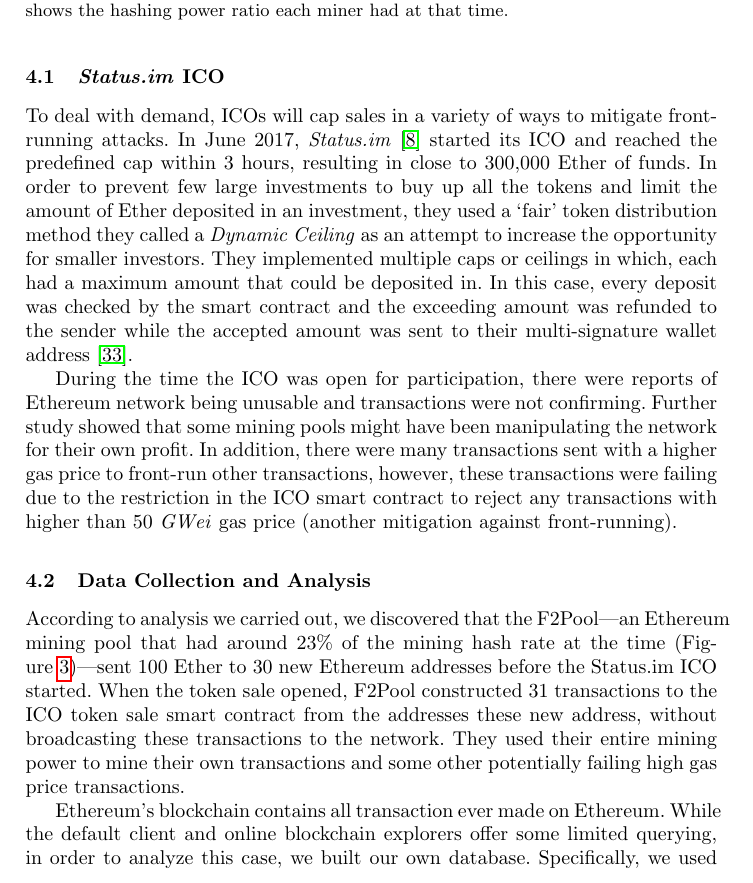
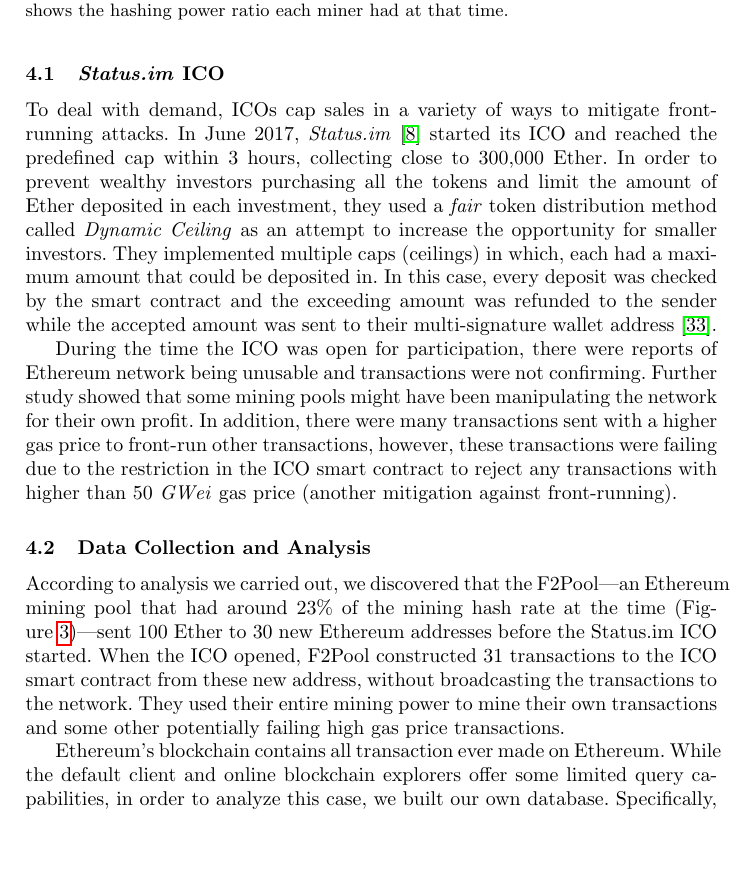
Before and after one commit to MadibaGroup/2018-Dolunay, a LaTeX paper (frontrunning/Latex/main.tex, which reads frontrunning/Latex/sections/paper.tex): part of page 9 of 20 before the commit and part of page 9 of 19 after it, cut so that both start at the same text, the shorter picture padded with empty space. Compiled offline with pdfLaTeX.

Commit message:
[frontrunning] till section 5

```diff
--- a/frontrunning/Latex/sections/paper.tex
+++ b/frontrunning/Latex/sections/paper.tex
@@ -119,6 +113,6 @@
 
 \subsection{\textit{Status.im} ICO}
-To deal with demand, ICOs will cap sales in a variety of ways to mitigate front-running attacks. In June 2017, \textit{Status.im}~\cite{statuswhitepaper} started its ICO and reached the predefined cap within 3 hours, resulting in close to 300,000 Ether of funds. In order to prevent few large investments to buy up all the tokens and limit the amount of Ether deposited in an investment, they used a `fair' token distribution method they called a \textit{Dynamic Ceiling} as an attempt to increase the opportunity for smaller investors. They implemented multiple caps or ceilings in which, each had a maximum amount that could be deposited in. In this case, every deposit was checked by the smart contract and the exceeding amount was refunded to the sender while the accepted amount was sent to their multi-signature wallet address~\cite{statusicoanalysis}.
+To deal with demand, ICOs cap sales in a variety of ways to mitigate front-running attacks. In June 2017, \textit{Status.im}~\cite{statuswhitepaper} started its ICO and reached the predefined cap within 3 hours, collecting close to 300,000 Ether. In order to prevent wealthy investors purchasing all the tokens and limit the amount of Ether deposited in each investment, they used a \textit{fair} token distribution method called \textit{Dynamic Ceiling} as an attempt to increase the opportunity for smaller investors. They implemented multiple caps (ceilings) in which, each had a maximum amount that could be deposited in. In this case, every deposit was checked by the smart contract and the exceeding amount was refunded to the sender while the accepted amount was sent to their multi-signature wallet address~\cite{statusicoanalysis}.
 
 During the time the ICO was open for participation, there were reports of Ethereum network being unusable and transactions were not confirming. Further study showed that some mining pools might have been manipulating the network for their own profit. In addition, there were many transactions sent with a higher gas price to front-run other transactions, however, these transactions were failing due to the restriction in the ICO smart contract to reject any transactions with higher than 50 \textit{GWei} gas price (another mitigation against front-running).
 
@@ -129,9 +123,9 @@
 \end{figure}
 
 \subsection{Data Collection and Analysis}
-According to analysis we carried out, we discovered that the F2Pool---an Ethereum mining pool that had around 23\% of the mining hash rate at the time (Figure~\ref{fig:mining_pool_ratio})---sent 100 Ether to 30 new Ethereum addresses before the Status.im ICO started. When the token sale opened, F2Pool constructed 31 transactions to the ICO token sale smart contract from the addresses these new address, without broadcasting these transactions to the network. They used their entire mining power to mine their own transactions and some other potentially failing high gas price transactions.
+According to analysis we carried out, we discovered that the F2Pool---an Ethereum mining pool that had around 23\% of the mining hash rate at the time (Figure~\ref{fig:mining_pool_ratio})---sent 100 Ether to 30 new Ethereum addresses before the Status.im ICO started. When the ICO opened, F2Pool constructed 31 transactions to the ICO smart contract from these new address, without broadcasting the transactions to the network. They used their entire mining power to mine their own transactions and some other potentially failing high gas price transactions.
 
-Ethereum's blockchain contains all transaction ever made on Ethereum. While the default client and online blockchain explorers offer some limited querying, in order to analyze this case, we built our own database. Specifically, we used open source projects such as Go Ethereum implementation\footnote{Official Go implementation\url{https://github.com/ethereum/go-ethereum}} for the full node, a python script for extracting, transforming and loading Ethereum blocks, named \texttt{ethereum-etl}~\cite{ethereumetl} and Google BigQuery.\footnote{\url{https://cloud.google.com/bigquery/}} Using this software stack, we were able to isolate transactions within the Status.im ICO sale. We used data analysis tool \texttt{Tableau}.\footnote{\url{https://www.tableau.com/}} A copy of this dataset and the initial findings can be found in our Github repository.\footnote{\url{github.com/} Removed for anonymity.}
+Ethereum's blockchain contains all transaction ever made on Ethereum. While the default client and online blockchain explorers offer some limited query capabilities, in order to analyze this case, we built our own database. Specifically, we used open source projects such as Go Ethereum implementation\footnote{Official Go implementation\url{https://github.com/ethereum/go-ethereum}} for the full node, a python script for extracting, transforming and loading Ethereum blocks, named \texttt{ethereum-etl}~\cite{ethereumetl} and Google BigQuery.\footnote{\url{https://cloud.google.com/bigquery/}} Using this software stack, we were able to isolate transactions within the Status.im ICO. We used data analysis tool \texttt{Tableau}.\footnote{\url{https://www.tableau.com/}} A copy of this dataset and the initial findings can be found in our Github repository.\footnote{\url{github.com/} Removed for anonymity.}
 
 As shown in Figure~\ref{fig:Transactions_miners_while_status_ico_cut}, most of the top miners in the mentioned time frame, have mined almost the same number of failed and successful transactions which were directed toward Status.im token sale, however F2Pool's transactions indicate their successful transactions were equivalent to 10\% of the failed transactions, hence maximizing the mining rewards on gas, while censoring other transactions to the token sale smart contract. The terminology used here is specific to smart contract transactions on Ethereum, by \textit{``failed transaction''} we mean the transactions in which the smart contract code flow rejected and threw an exception and by \textit{``successful transaction''} we mean the transactions that went through and received tokens from the smart contract.
 
```
Also changed, not shown: frontrunning/Latex/main.pdf, frontrunning/Latex/sections/paper.tex (10 more changed lines).
